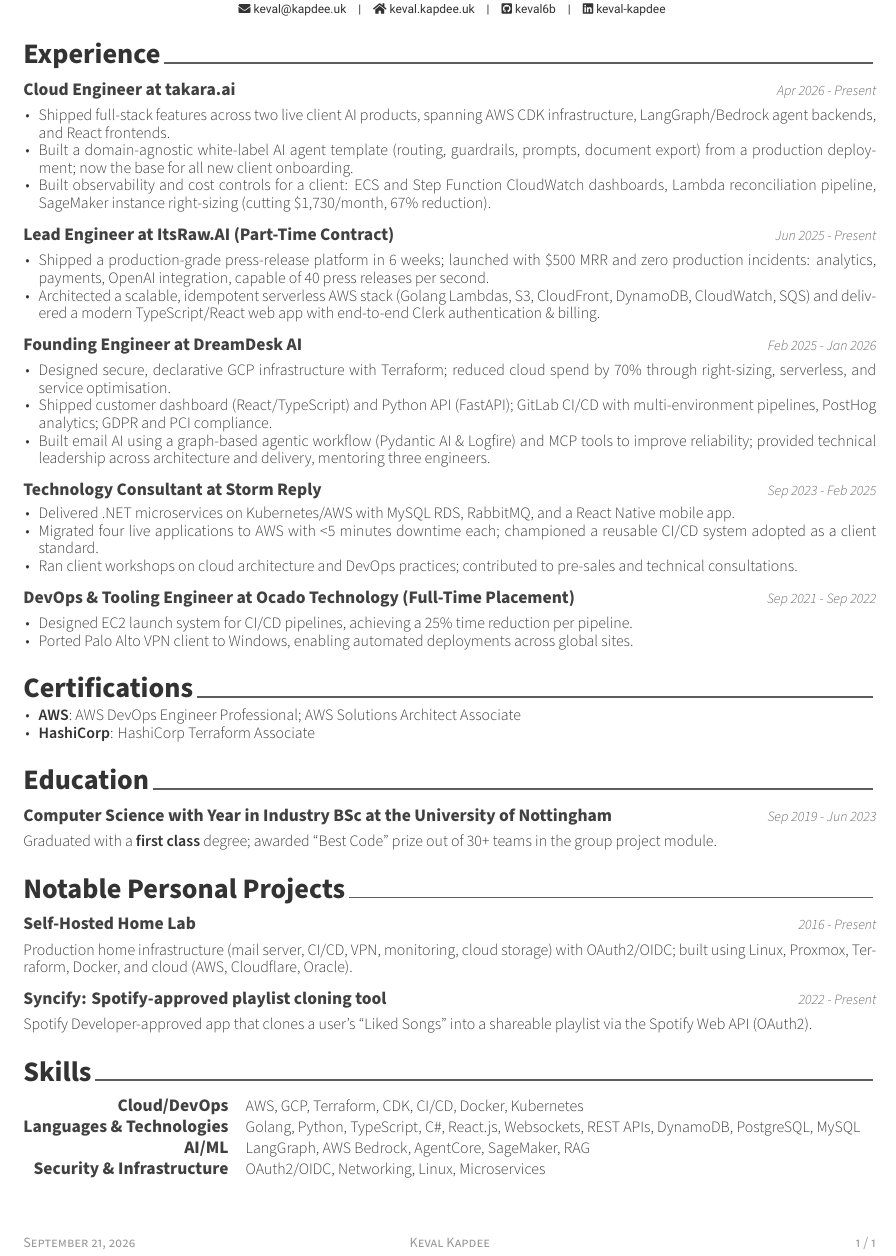
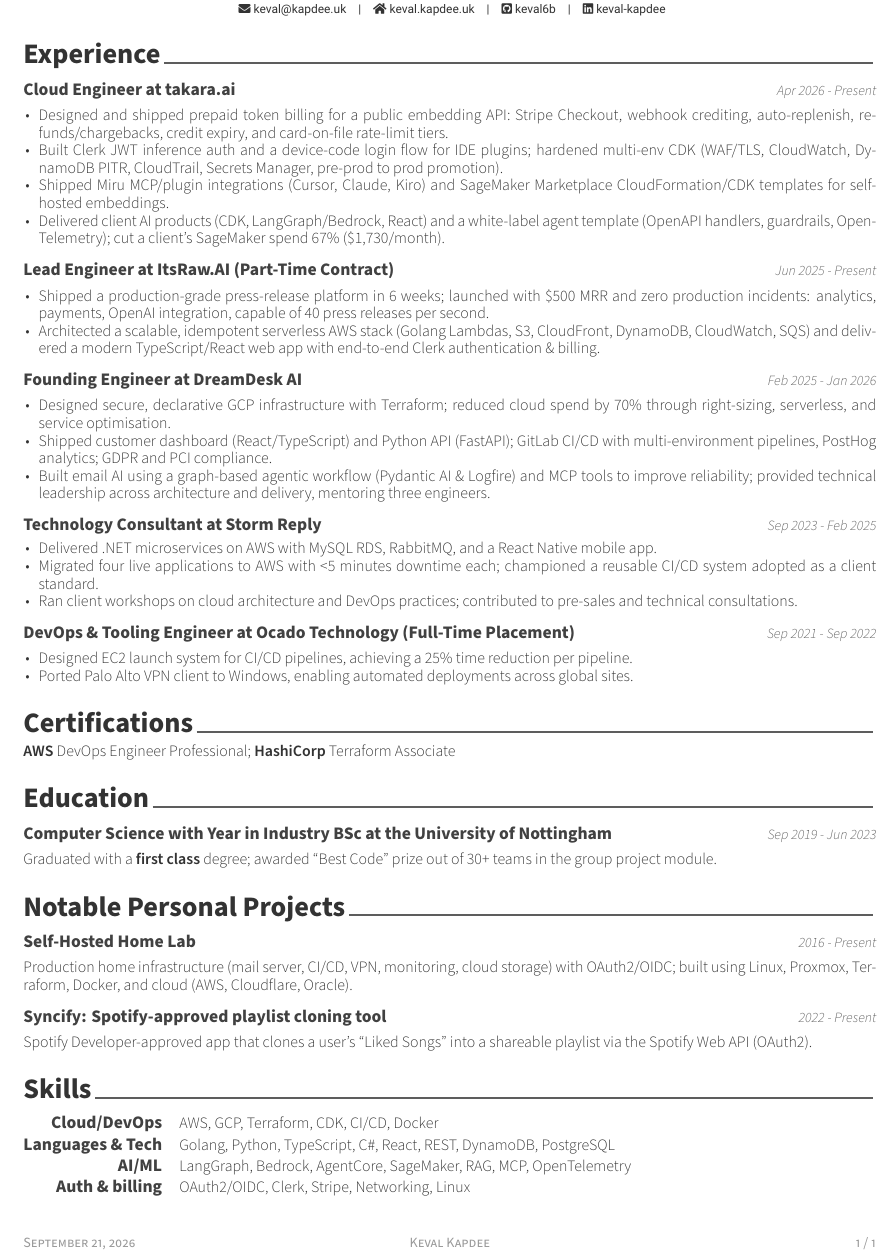
Before and after one commit to keval6b/cv, a LaTeX CV (keval-kapdee-cv.tex): part of the page, cut so that both start at the same text. Compiled offline with XeLaTeX.

Commit message:
Update Takara bullets, certs, and skills
Keep the page at one page: drop Kubernetes and SAA, fold certs into a paragraph, and cover billing/auth/MCP work.

```diff
--- a/keval-kapdee-cv.tex
+++ b/keval-kapdee-cv.tex
@@ -35,9 +35,10 @@
     {Apr 2026 - Present}
 
     \begin{cvitems}
-        \item Shipped full-stack features across two live client AI products, spanning AWS CDK infrastructure, LangGraph/Bedrock agent backends, and React frontends.
-        \item Built a domain-agnostic white-label AI agent template (routing, guardrails, prompts, document export) from a production deployment; now the base for all new client onboarding.
-        \item Built observability and cost controls for a client: ECS and Step Function CloudWatch dashboards, Lambda reconciliation pipeline, SageMaker instance right-sizing (cutting \$1,730/month, 67\% reduction).
+        \item Designed and shipped prepaid token billing for a public embedding API: Stripe Checkout, webhook crediting, auto-replenish, refunds/chargebacks, credit expiry, and card-on-file rate-limit tiers.
+        \item Built Clerk JWT inference auth and a device-code login flow for IDE plugins; hardened multi-env CDK (WAF/TLS, CloudWatch, DynamoDB PITR, CloudTrail, Secrets Manager, pre-prod to prod promotion).
+        \item Shipped Miru MCP/plugin integrations (Cursor, Claude, Kiro) and SageMaker Marketplace CloudFormation/CDK templates for self-hosted embeddings.
+        \item Delivered client AI products (CDK, LangGraph/Bedrock, React) and a white-label agent template (OpenAPI handlers, guardrails, OpenTelemetry); cut a client's SageMaker spend 67\% (\$1{,}730/month).
     \end{cvitems}
 
     \cventry
@@ -64,7 +65,7 @@
     {Sep 2023 - Feb 2025}
 
     \begin{cvitems}
-        \item Delivered .NET microservices on Kubernetes/AWS with MySQL RDS, RabbitMQ, and a React Native mobile app.
+        \item Delivered .NET microservices on AWS with MySQL RDS, RabbitMQ, and a React Native mobile app.
         \item Migrated four live applications to AWS with <5 minutes downtime each; championed a reusable CI/CD system adopted as a client standard.
         \item Ran client workshops on cloud architecture and DevOps practices; contributed to pre-sales and technical consultations.
     \end{cvitems}
@@ -80,10 +81,9 @@
 
     \cvsection{Certifications}\label{certs}
 
-    \begin{cvitems}
-        \item \textbf{AWS}: AWS DevOps Engineer Professional; AWS Solutions Architect Associate
-        \item \textbf{HashiCorp}: HashiCorp Terraform Associate
-    \end{cvitems}
+    \begin{cvparagraph}
+        \textbf{AWS} DevOps Engineer Professional; \textbf{HashiCorp} Terraform Associate
+    \end{cvparagraph}
 
     \cvsection{Education}
 
@@ -117,16 +117,16 @@
 
     \begin{cvskills}
         \cvskill{Cloud/DevOps}
-        {AWS, GCP, Terraform, CDK, CI/CD, Docker, Kubernetes}
+        {AWS, GCP, Terraform, CDK, CI/CD, Docker}
 
-        \cvskill{Languages \& Technologies}
-        {Golang, Python, TypeScript, C\#, React.js, Websockets, REST APIs, DynamoDB, PostgreSQL, MySQL}
+        \cvskill{Languages \& Tech}
+        {Golang, Python, TypeScript, C\#, React, REST, DynamoDB, PostgreSQL}
 
         \cvskill{AI/ML}
-        {LangGraph, AWS Bedrock, AgentCore, SageMaker, RAG}
+        {LangGraph, Bedrock, AgentCore, SageMaker, RAG, MCP, OpenTelemetry}
 
-        \cvskill{Security \& Infrastructure}
-        {OAuth2/OIDC, Networking, Linux, Microservices}
+        \cvskill{Auth \& billing}
+        {OAuth2/OIDC, Clerk, Stripe, Networking, Linux}
     \end{cvskills}
 
 \end{document}
```
